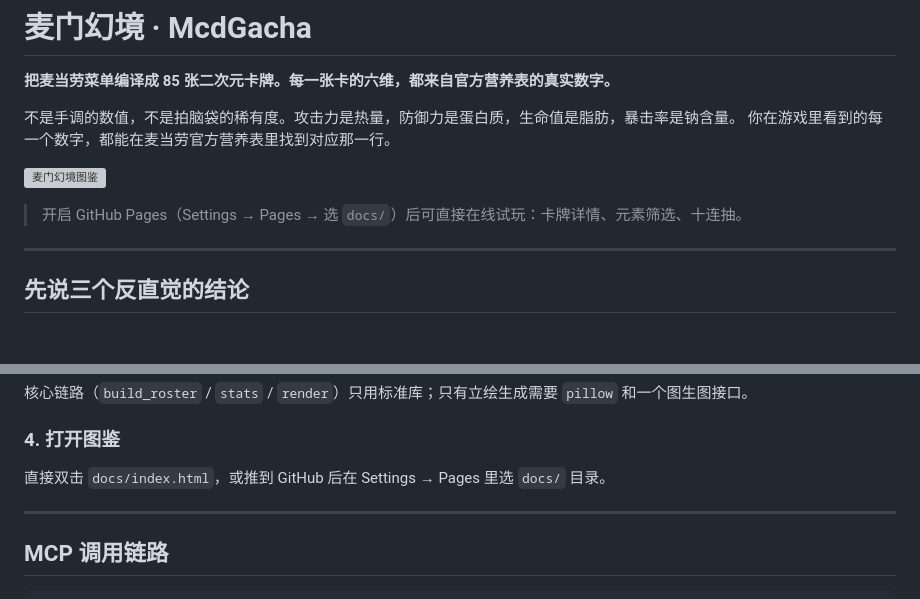
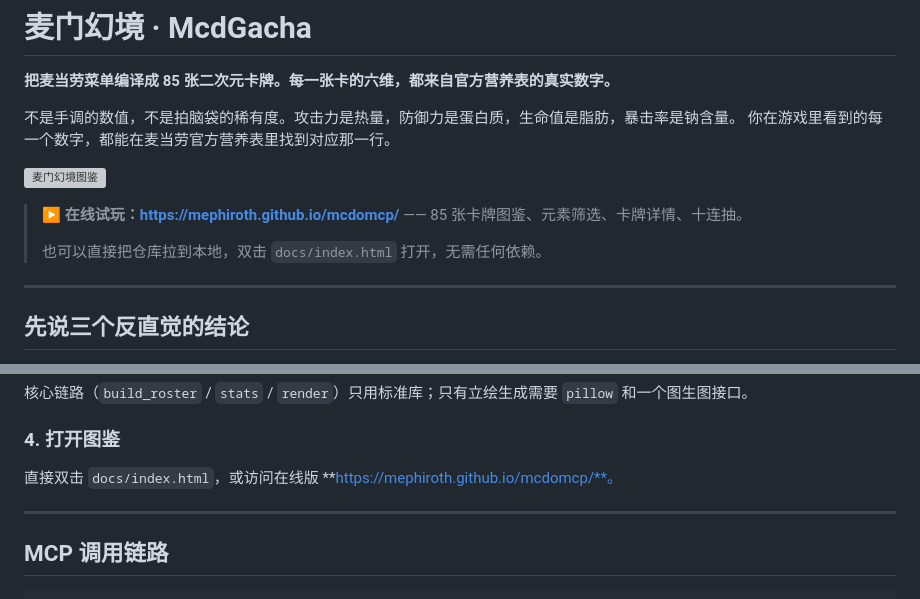
Before and after one commit to mephiroth/mcdomcp, a Markdown page: README.md, 2 parts joined by grey strips. Rendered like a GitHub page; blank space fills up the shorter version; grey boxes are pictures that could not be loaded.

Commit message:
docs: 补充在线试玩地址（GitHub Pages 已启用）

```diff
--- a/README.md
+++ b/README.md
@@ -7,7 +7,9 @@
 
 ![麦门幻境图鉴](docs/preview.png)
 
-> 开启 GitHub Pages（Settings → Pages → 选 `docs/`）后可直接在线试玩：卡牌详情、元素筛选、十连抽。
+> **▶ 在线试玩：https://mephiroth.github.io/mcdomcp/** —— 85 张卡牌图鉴、元素筛选、卡牌详情、十连抽。
+>
+> 也可以直接把仓库拉到本地，双击 `docs/index.html` 打开，无需任何依赖。
 
 ---
 
@@ -161,7 +163,7 @@ python src/render.py
 
 ### 4. 打开图鉴
 
-直接双击 `docs/index.html`，或推到 GitHub 后在 Settings → Pages 里选 `docs/` 目录。
+直接双击 `docs/index.html`，或访问在线版 **https://mephiroth.github.io/mcdomcp/**。
 
 ---
 
```
